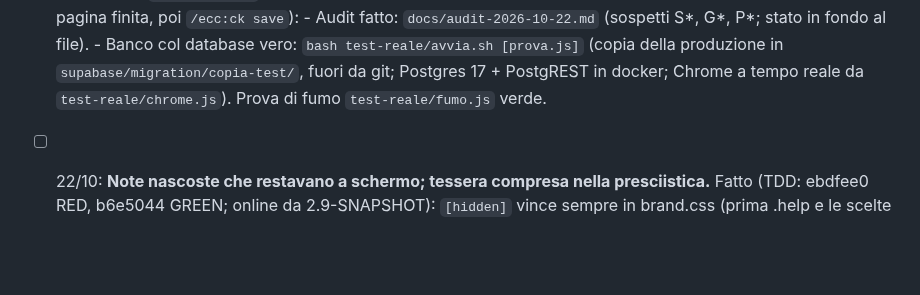
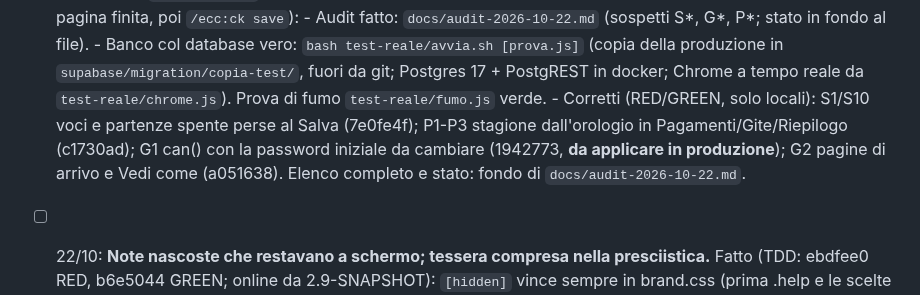
Before and after one commit to Darkglassd3v/sciclub-donbosco, a Markdown page: TODO.md, the part around the change. Rendered like a GitHub page; blank space fills up the shorter version.

```diff
--- a/TODO.md
+++ b/TODO.md
@@ -40,6 +40,10 @@
       - Banco col database vero: `bash test-reale/avvia.sh [prova.js]` (copia della produzione in
         `supabase/migration/copia-test/`, fuori da git; Postgres 17 + PostgREST in docker; Chrome a
         tempo reale da `test-reale/chrome.js`). Prova di fumo `test-reale/fumo.js` verde.
+      - Corretti (RED/GREEN, solo locali): S1/S10 voci e partenze spente perse al Salva (7e0fe4f);
+        P1-P3 stagione dall'orologio in Pagamenti/Gite/Riepilogo (c1730ad); G1 can() con la password
+        iniziale da cambiare (1942773, **da applicare in produzione**); G2 pagine di arrivo e Vedi come
+        (a051638). Elenco completo e stato: fondo di `docs/audit-2026-10-22.md`.
 
 - [ ] 22/10: **Note nascoste che restavano a schermo; tessera compresa nella presciistica.** Fatto (TDD:
       ebdfee0 RED, b6e5044 GREEN; online da 2.9-SNAPSHOT): `[hidden]` vince sempre in brand.css (prima
```
Also changed, not shown: docs/audit-2026-10-22.md (+9 -0 lines).
